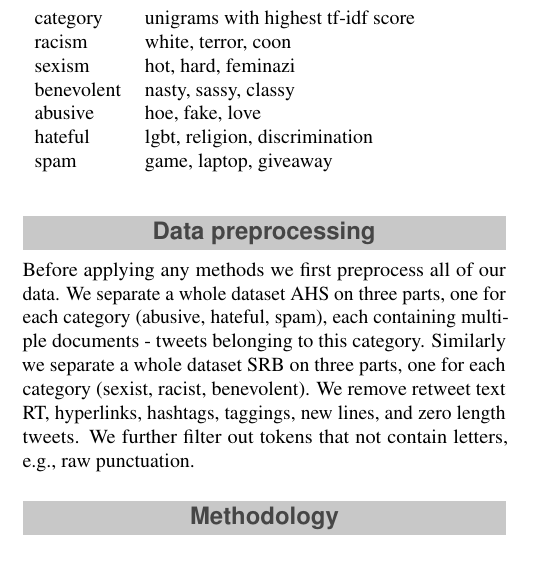
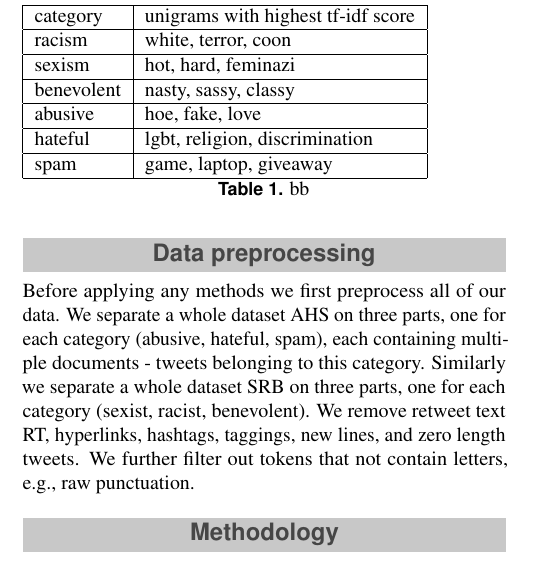
Before and after one commit to masakljun/nlp-project, a LaTeX document (report.tex): part of one column of page 2 of 3, cut so that both start at the same text. Compiled offline with pdfLaTeX.

Commit message:
added table

```diff
--- a/report.tex
+++ b/report.tex
@@ -164,15 +164,18 @@ Before applying any methods we first preprocess all of our data. We separate a w
 We start off with a traditional method TF-IDF as we want to see the most relevant words for each category of offensive language. We show the results in Table \ref{tab:tf-idf}
 
 \begin{table}[]
-\begin{tabular}{ll}
-category   & unigrams with highest tf-idf score \\
-racism     & white, terror, coon                \\
-sexism     & hot, hard, feminazi                \\
-benevolent & nasty, sassy, classy               \\
-abusive    & hoe, fake, love                    \\
-hateful    & lgbt, religion, discrimination     \\
-spam       & game, laptop, giveaway
+\begin{tabular}{|l|l|}
+\hline
+category   & unigrams with highest tf-idf score \\ \hline
+racism     & white, terror, coon                \\ \hline
+sexism     & hot, hard, feminazi                \\ \hline
+benevolent & nasty, sassy, classy               \\ \hline
+abusive    & hoe, fake, love                    \\ \hline
+hateful    & lgbt, religion, discrimination     \\ \hline
+spam       & game, laptop, giveaway             \\ \hline
 \end{tabular}
+\caption{bb}
+\label{tab:tf-idf}
 \end{table}
 %------------------------------------------------
 
```
Also changed, not shown: report.pdf, 1 other file.
